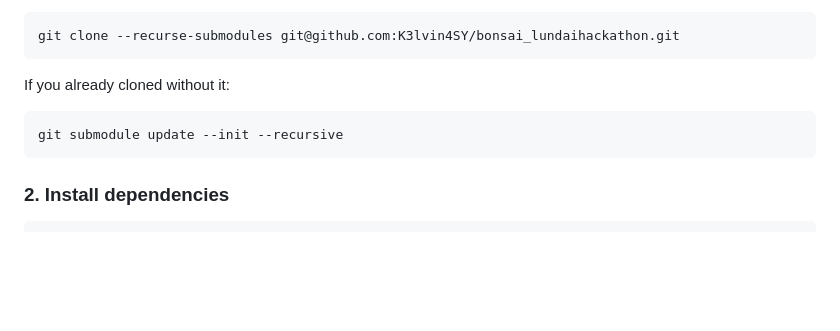
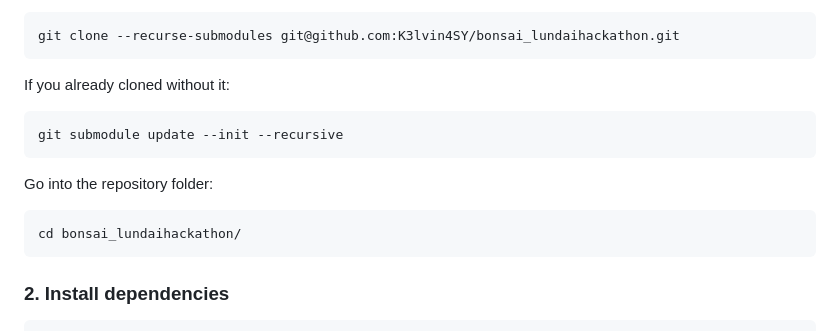
Before and after one commit to K3lvin4SY/bonsai_lundaihackathon, a Markdown page: README.md, the part around the change. GitHub-like rendering; blank space fills up the shorter version.

Commit message:
Update README with repository navigation instructions
Add instructions to navigate into the repository folder before installing dependencies.

````diff
--- a/README.md
+++ b/README.md
@@ -125,6 +125,11 @@ If you already cloned without it:
 git submodule update --init --recursive
 ```
 
+Go into the repository folder:
+```bash
+cd bonsai_lundaihackathon/
+```
+
 ### 2. Install dependencies
 
 ```bash
````
